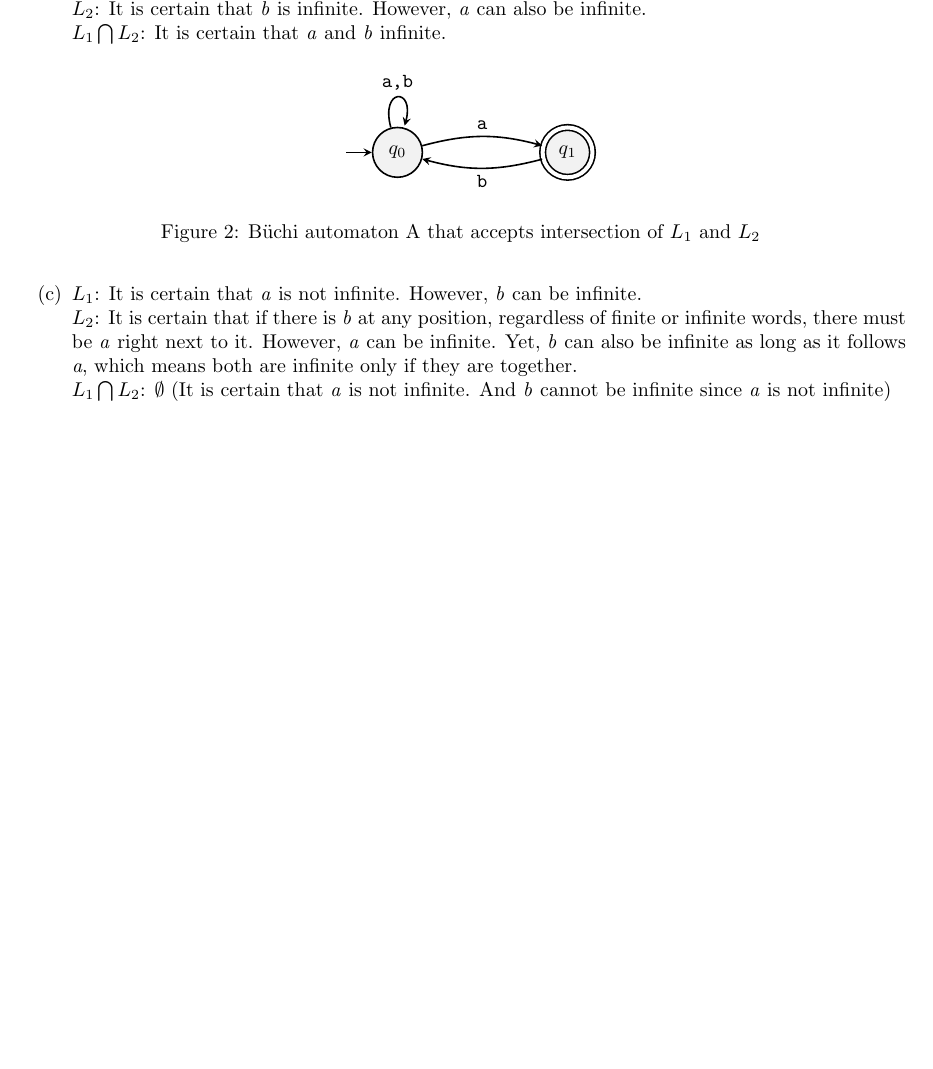
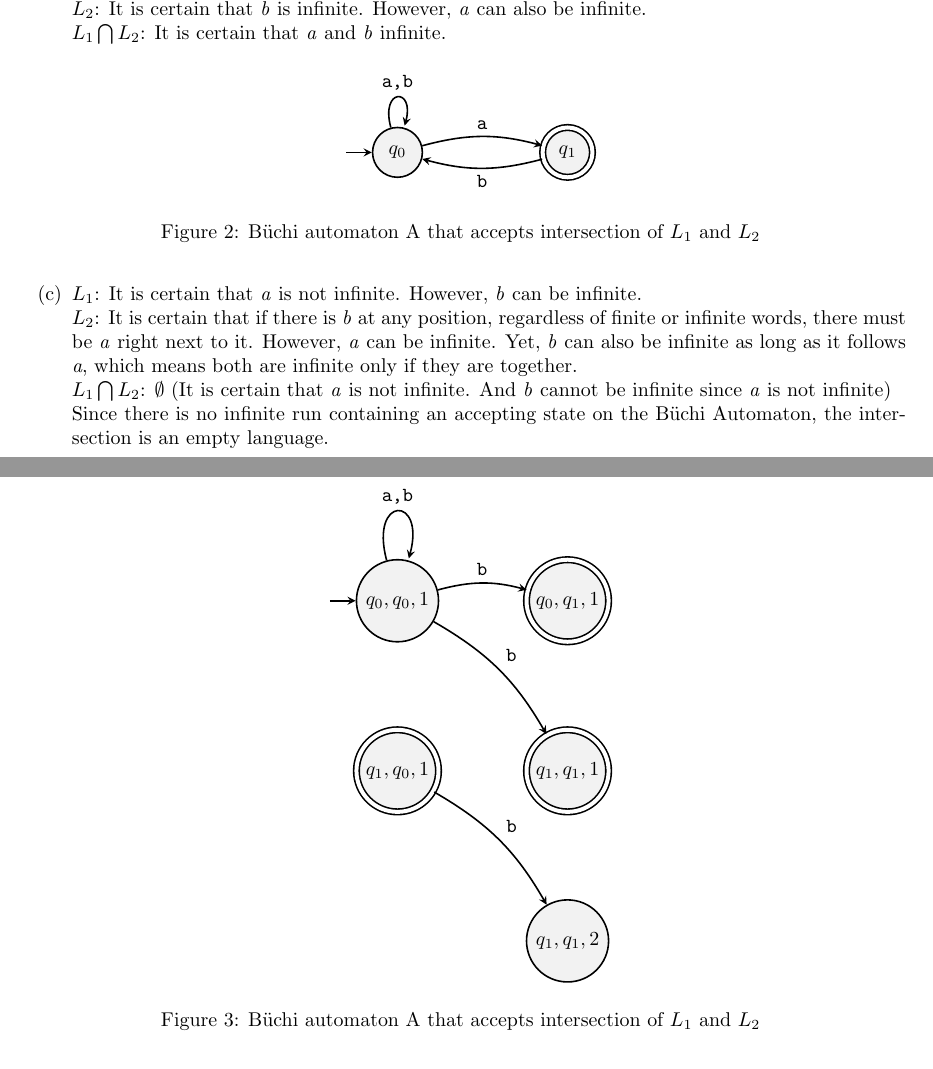
Before and after one commit to alperari/cyber-physical-systems, a LaTeX document (week3/solution.tex): part of page 1 of 4 before the commit and two parts of pages 1 and 2 of 4 after it, the two joined at a grey line, cut so that both start at the same text, the shorter picture padded with empty space. Compiled offline with pdfLaTeX.

Commit message:
feat: Buchi automaton for 1c

```diff
--- a/week3/solution.tex
+++ b/week3/solution.tex
@@ -110,8 +110,26 @@ Cyber Physical Systems - Discrete Models \\
     \item{
         $L_1$: It is certain that \textit{a} is not infinite. However, \textit{b} can be infinite.\\
         $L_2$: It is certain that if there is \textit{b} at any position, regardless of finite or infinite words, there must be \textit{a} right next to it. However, \textit{a} can be infinite. Yet, \textit{b} can also be infinite as long as it follows \textit{a}, which means both are infinite only if they are together.\\
-        $L_1 \bigcap L_2$: $\emptyset$ (It is certain that \textit{a} is not infinite. And \textit{b} cannot be infinite since \textit{a} is not infinite)
+        $L_1 \bigcap L_2$: $\emptyset$ (It is certain that \textit{a} is not infinite. And \textit{b} cannot be infinite since \textit{a} is not infinite) \\
+        Since there is no infinite run containing an accepting state on the Büchi Automaton, the intersection is an empty language.
     }
+    \begin{figure}[ht] % ’ht’ tells LaTeX to place the figure ’here’ or at the top of the page
+        \centering % centers the figure
+        \begin{tikzpicture}
+            \node[state, initial] (q0q0_1) {$q_0, q_0, 1$};
+            \node[state, accepting, right of=q0q0_1] (q0q1_1) {$q_0, q_1, 1$};
+            \node[state, accepting, below of=q0q1_1] (q1q1_1) {$q_1, q_1, 1$};
+            \node[state, accepting, below of=q0q0_1] (q1q0_1) {$q_1, q_0, 1$};
+            \node[state, below of=q1q1_1] (q1q1_2) {$q_1, q_1, 2$};
+
+            \draw (q0q0_1) edge[loop above] node {\tt a,b} (q0q0_1);
+            \draw (q0q0_1) edge[bend left] node {\tt b} (q0q1_1);
+            \draw (q0q0_1) edge[bend left] node {\tt b} (q1q1_1);
+            \draw (q1q0_1) edge[bend left] node {\tt b} (q1q1_2);
+        \end{tikzpicture}
+        \caption{Büchi automaton A that accepts intersection of $L_1$ and $L_2$ }
+        \label{fig:state-machine-l1}
+    \end{figure}
 
 \end{enumerate}
 
```
Also changed, not shown: week3/images/2a.png (added), week3/images/3a.png (added), week3/images/3b.png (added), week3/solution.pdf.
